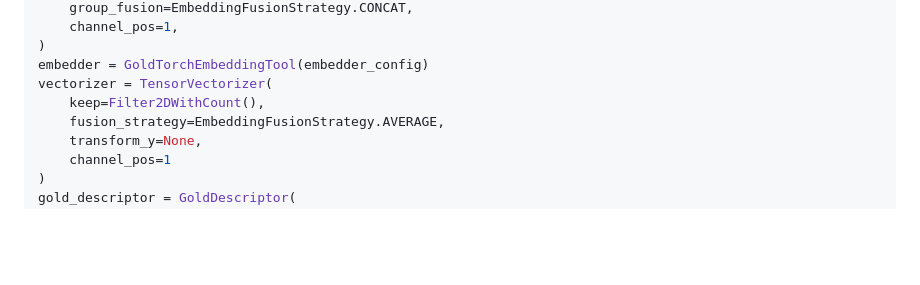
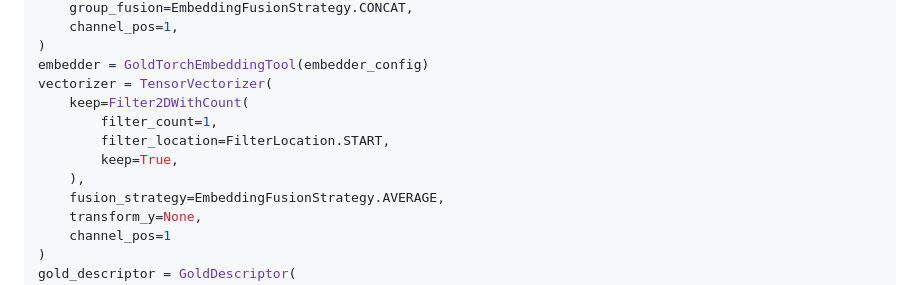
Before and after one commit to goldener-data/goldener, a Markdown page: docs/posts/GOLD_SPLIT.md, the part around the change. Drawn GitHub-style; blank space fills up the shorter version.

```diff
--- a/docs/posts/GOLD_SPLIT.md
+++ b/docs/posts/GOLD_SPLIT.md
@@ -22,7 +22,11 @@ embedder_config = GoldTorchEmbeddingToolConfig(
 )
 embedder = GoldTorchEmbeddingTool(embedder_config)
 vectorizer = TensorVectorizer(
-    keep=Filter2DWithCount(),
+    keep=Filter2DWithCount(
+        filter_count=1,
+        filter_location=FilterLocation.START,
+        keep=True,
+    ),
     fusion_strategy=EmbeddingFusionStrategy.AVERAGE,
     transform_y=None,
     channel_pos=1
```
Also changed, not shown: docs/posts/GOLD_BATCHER.md (+14 -6 lines), docs/posts/GOLD_SELECTION.md (+10 -2 lines).
